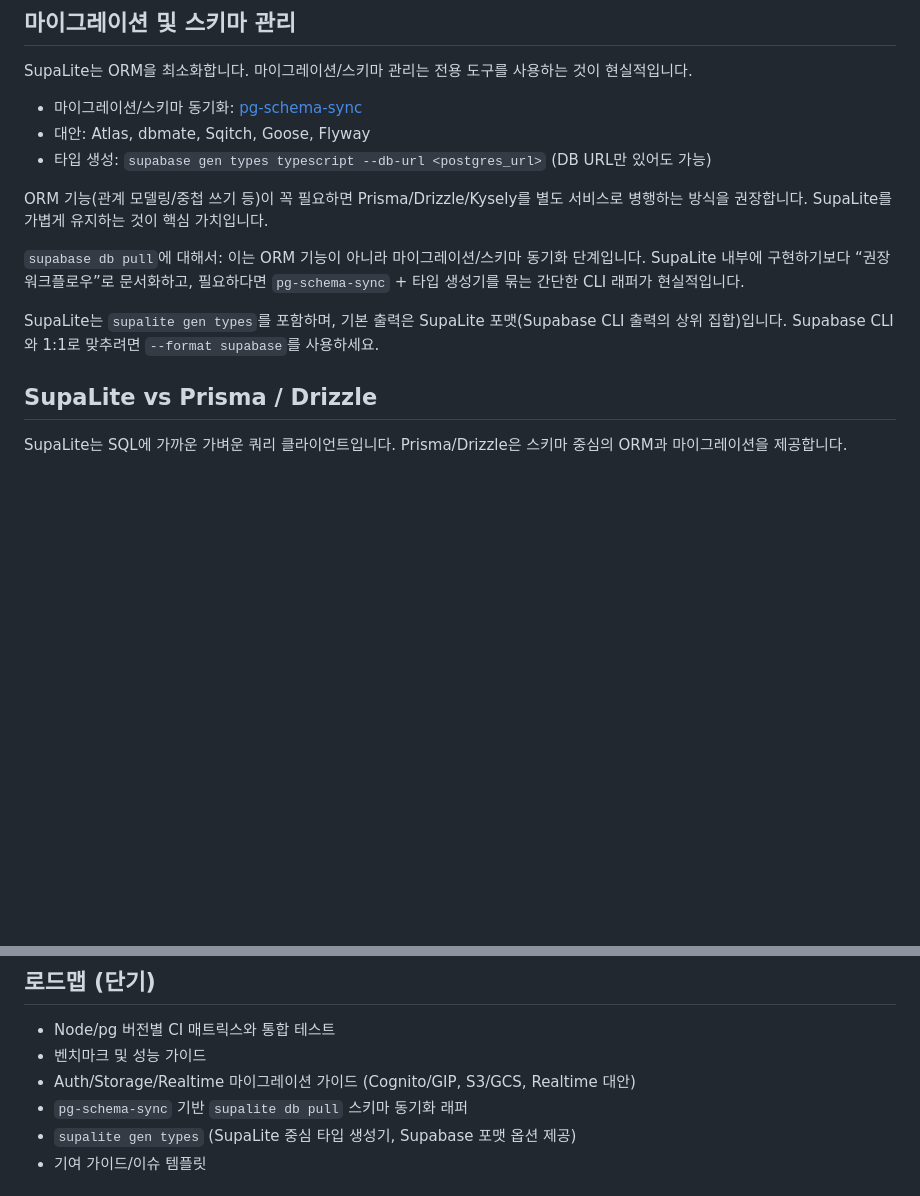
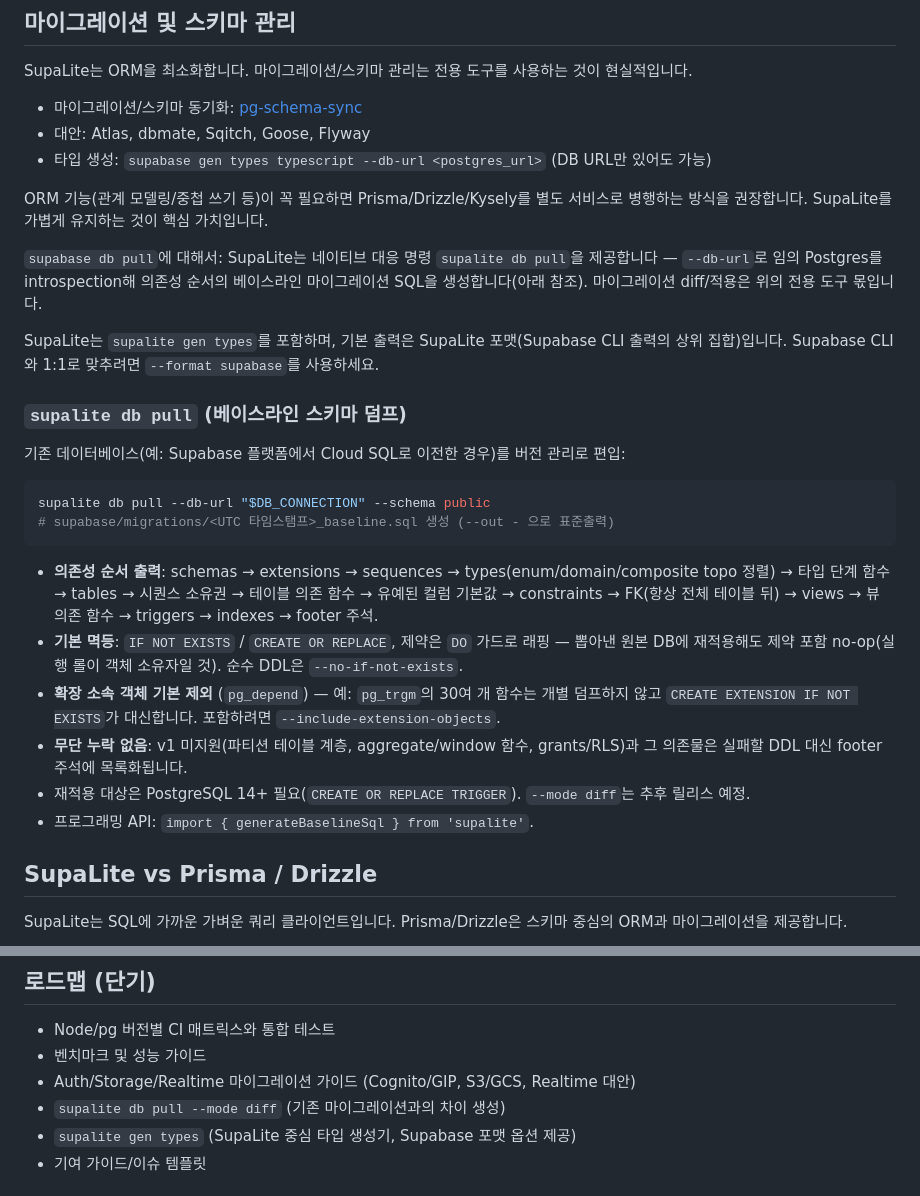
Before and after one commit to genideas-labs/supalite, a Markdown page: README.ko.md, 2 parts joined by grey strips. GitHub-like rendering; blank space fills up the shorter version.

````diff
--- a/README.ko.md
+++ b/README.ko.md
@@ -61,9 +61,25 @@ SupaLite는 ORM을 최소화합니다. 마이그레이션/스키마 관리는
 
 ORM 기능(관계 모델링/중첩 쓰기 등)이 꼭 필요하면 Prisma/Drizzle/Kysely를 별도 서비스로 병행하는 방식을 권장합니다. SupaLite를 가볍게 유지하는 것이 핵심 가치입니다.
 
-`supabase db pull`에 대해서: 이는 ORM 기능이 아니라 마이그레이션/스키마 동기화 단계입니다. SupaLite 내부에 구현하기보다 “권장 워크플로우”로 문서화하고, 필요하다면 `pg-schema-sync` + 타입 생성기를 묶는 간단한 CLI 래퍼가 현실적입니다.
+`supabase db pull`에 대해서: SupaLite는 네이티브 대응 명령 `supalite db pull`을 제공합니다 — `--db-url`로 임의 Postgres를 introspection해 의존성 순서의 베이스라인 마이그레이션 SQL을 생성합니다(아래 참조). 마이그레이션 diff/적용은 위의 전용 도구 몫입니다.
 
 SupaLite는 `supalite gen types`를 포함하며, 기본 출력은 SupaLite 포맷(Supabase CLI 출력의 상위 집합)입니다. Supabase CLI와 1:1로 맞추려면 `--format supabase`를 사용하세요.
+
+### `supalite db pull` (베이스라인 스키마 덤프)
+
+기존 데이터베이스(예: Supabase 플랫폼에서 Cloud SQL로 이전한 경우)를 버전 관리로 편입:
+
+```bash
+supalite db pull --db-url "$DB_CONNECTION" --schema public
+# supabase/migrations/<UTC 타임스탬프>_baseline.sql 생성 (--out - 으로 표준출력)
+```
+
+- **의존성 순서 출력**: schemas → extensions → sequences → types(enum/domain/composite topo 정렬) → 타입 단계 함수 → tables → 시퀀스 소유권 → 테이블 의존 함수 → 유예된 컬럼 기본값 → constraints → FK(항상 전체 테이블 뒤) → views → 뷰 의존 함수 → triggers → indexes → footer 주석.
+- **기본 멱등**: `IF NOT EXISTS` / `CREATE OR REPLACE`, 제약은 `DO` 가드로 래핑 — 뽑아낸 원본 DB에 재적용해도 제약 포함 no-op(실행 롤이 객체 소유자일 것). 순수 DDL은 `--no-if-not-exists`.
+- **확장 소속 객체 기본 제외** (`pg_depend`) — 예: `pg_trgm`의 30여 개 함수는 개별 덤프하지 않고 `CREATE EXTENSION IF NOT EXISTS`가 대신합니다. 포함하려면 `--include-extension-objects`.
+- **무단 누락 없음**: v1 미지원(파티션 테이블 계층, aggregate/window 함수, grants/RLS)과 그 의존물은 실패할 DDL 대신 footer 주석에 목록화됩니다.
+- 재적용 대상은 PostgreSQL 14+ 필요(`CREATE OR REPLACE TRIGGER`). `--mode diff`는 추후 릴리스 예정.
+- 프로그래밍 API: `import { generateBaselineSql } from 'supalite'`.
 
 ## SupaLite vs Prisma / Drizzle
 
@@ -135,7 +151,7 @@ const data = await db
 - Node/pg 버전별 CI 매트릭스와 통합 테스트
 - 벤치마크 및 성능 가이드
 - Auth/Storage/Realtime 마이그레이션 가이드 (Cognito/GIP, S3/GCS, Realtime 대안)
-- `pg-schema-sync` 기반 `supalite db pull` 스키마 동기화 래퍼
+- `supalite db pull --mode diff` (기존 마이그레이션과의 차이 생성)
 - `supalite gen types` (SupaLite 중심 타입 생성기, Supabase 포맷 옵션 제공)
 - 기여 가이드/이슈 템플릿
 
````
Also changed, not shown: CHANGELOG.md (+5 -0 lines), README.md (+18 -2 lines).
